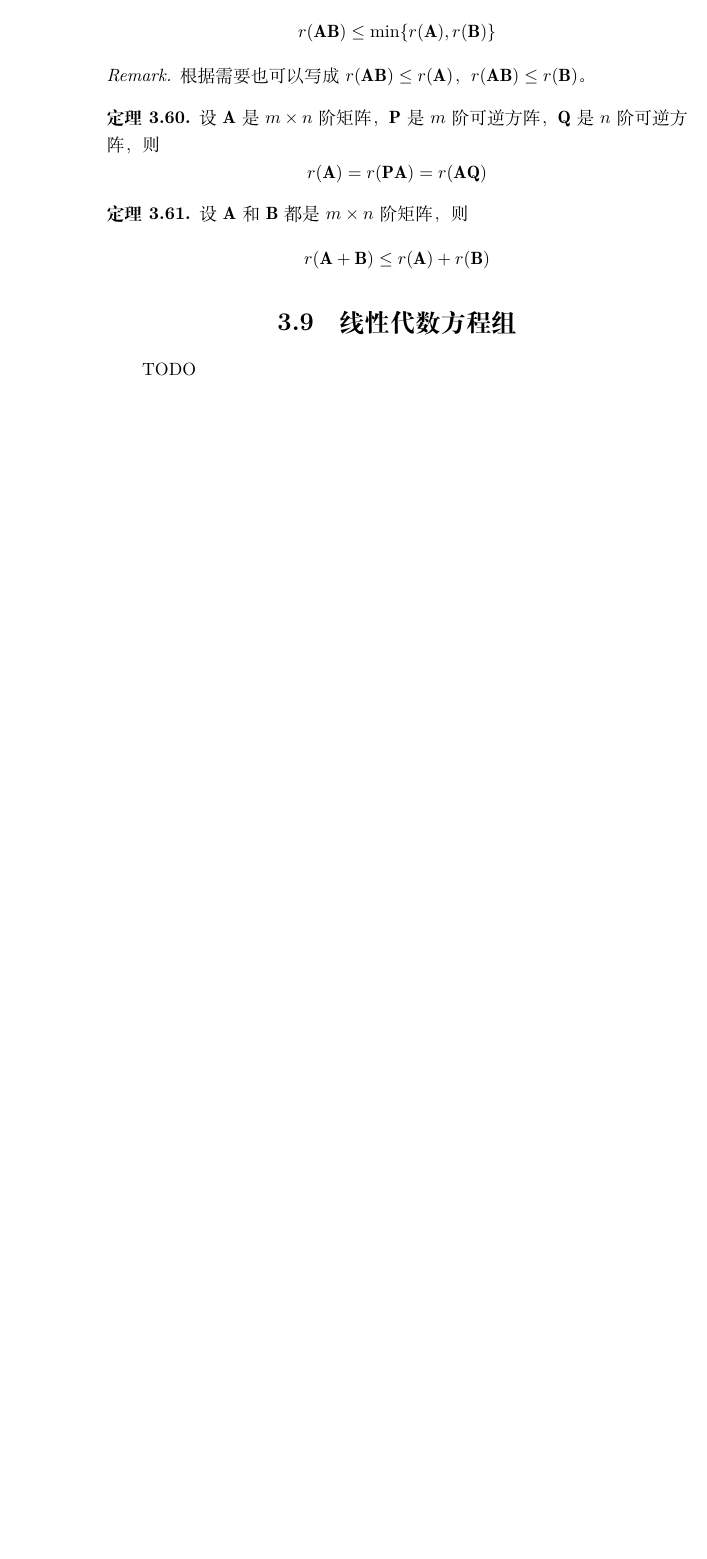
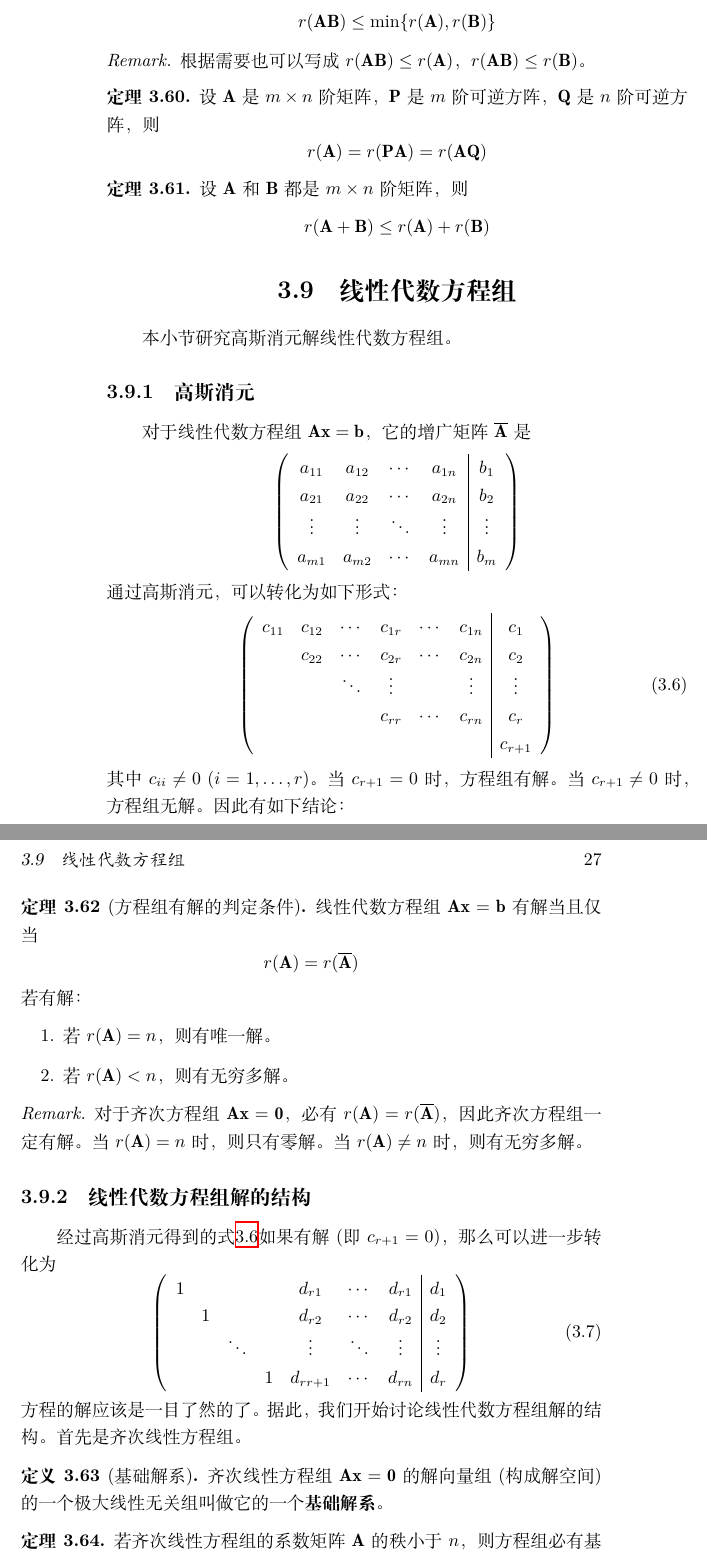
Before and after one commit to QinlinChen/MathNotes, a LaTeX book (main.tex, which reads LinearAlgebra/MatDetAndEeqSet.tex): part of page 26 of 35 before the commit and two parts of pages 26 and 27 of 37 after it, the two joined at a grey line, cut so that both start at the same text, the shorter picture padded with empty space. Compiled offline with XeLaTeX.

Commit message:
complete subsection: linear equation set

```diff
--- a/LinearAlgebra/MatDetAndEeqSet.tex
+++ b/LinearAlgebra/MatDetAndEeqSet.tex
@@ -787,4 +787,72 @@ $\mvx = (x_1,\dots,x_n)^T$与$\mvb = (b_1,\dots,b_n)^T$是$n$维列向量，
 \end{theorem}
 
 \section{线性代数方程组}
-TODO
+本小节研究高斯消元解线性代数方程组。
+
+\subsection{高斯消元}
+对于线性代数方程组$\mmA\mvx=\mvb$，它的增广矩阵$\overline{\mmA}$是
+\begin{displaymath}
+  \mmat{cccc|c}{
+    a_{11} & a_{12} & \cdots & a_{1n} & b_1 \\
+    a_{21} & a_{22} & \cdots & a_{2n} & b_2 \\
+    \vdots & \vdots & \ddots & \vdots & \vdots \\
+    a_{m1} & a_{m2} & \cdots & a_{mn} & b_m
+  }
+\end{displaymath}
+通过高斯消元，可以转化为如下形式：
+\begin{equation} \label{eq-gauss-elim}
+  \mmat{cccccc|c}{
+    c_{11} & c_{12} & \cdots & c_{1r} & \cdots & c_{1n} & c_1    \\
+           & c_{22} & \cdots & c_{2r} & \cdots & c_{2n} & c_2    \\
+           &        & \ddots & \vdots &        & \vdots & \vdots \\
+           &        &        & c_{rr} & \cdots & c_{rn} & c_r    \\
+           &        &        &        &        &        & c_{r+1}
+  }
+\end{equation}
+其中$c_{ii}\neq 0\ (i=1,\dots,r)$。
+当$c_{r+1}=0$时，方程组有解。
+当$c_{r+1}\neq 0$时，方程组无解。
+因此有如下结论：
+
+\begin{theorem}[方程组有解的判定条件]
+  线性代数方程组$\mmA\mvx=\mvb$有解当且仅当
+  \[ r(\mmA) = r(\overline{\mmA}) \]
+  若有解：
+  \begin{enumerate}
+    \item 若$r(\mmA)=n$，则有唯一解。
+    \item 若$r(\mmA) < n$，则有无穷多解。
+  \end{enumerate}
+\end{theorem}
+
+\begin{remark}
+  对于齐次方程组$\mmA\mvx=\mvZero$，
+  必有$r(\mmA)=r(\overline{\mmA})$，
+  因此齐次方程组一定有解。
+  当$r(\mmA)=n$时，则只有零解。
+  当$r(\mmA)\neq n$时，则有无穷多解。
+\end{remark}
+
+\subsection{线性代数方程组解的结构}
+经过高斯消元得到的式\ref{eq-gauss-elim}如果有解(即$c_{r+1}=0$)，
+那么可以进一步转化为
+\begin{equation} \label{eq-gauss-elim-further}
+  \mmat{ccccccc|c}{
+    1 &        &        &   & d_{r1}   & \cdots & d_{r1} & d_1    \\
+      & 1      &        &   & d_{r2}   & \cdots & d_{r2} & d_2    \\
+      &        & \ddots &   & \vdots   & \ddots & \vdots & \vdots \\
+      &        &        & 1 & d_{rr+1} & \cdots & d_{rn} & d_r
+  }
+\end{equation}
+方程的解应该是一目了然的了。
+据此，我们开始讨论线性代数方程组解的结构。
+首先是齐次线性方程组。
+
+\begin{definition}[基础解系]
+    齐次线性方程组$\mmA\mvx=\mvZero$的解向量组(构成解空间)的一个极大线性无关组
+    叫做它的一个\textbf{基础解系}。
+\end{definition}
+
+\begin{theorem}
+    若齐次线性方程组的系数矩阵$\mmA$的秩小于$n$，
+    则方程组必有基础解系。且基础解系所含解的个数等于$n-r$。
+\end{theorem}
@@ -790,0 +887 @@ TODO
+\begin{enumerate}
--- a/main.tex
+++ b/main.tex
@@ -32,6 +32,7 @@
 \newcommand{\mmZero}{\mm{0}}
 \newcommand{\mmat}[2]{\left(\begin{array}{#1} #2 \end{array}\right)}
 \newcommand{\mdet}[2]{\left|\begin{array}{#1} #2 \end{array}\right|}
+\newcommand{\meqs}[2]{\left\{\begin{array}{#1} #2 \end{array}\right.}
 % three elementry row transformation and matrix
 \newcommand{\mTfRowSwi}[2]{#1 \leftrightarrow #2}
 \newcommand{\mTfRowMul}[2]{#1(#2)}
```
Also changed, not shown: LinearAlgebra/MatDetAndEeqSet.tex (42 more changed lines).
